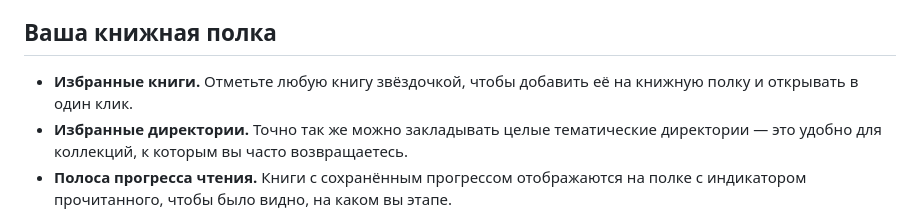
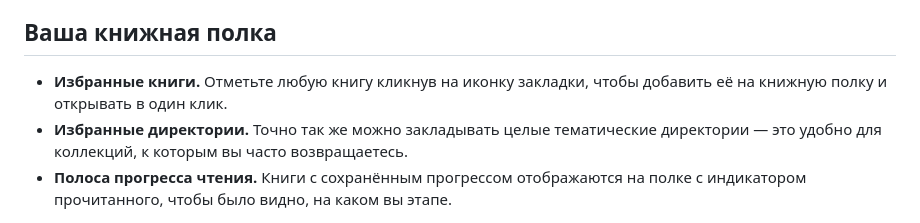
Before and after one commit to tigran123/urantia-library, a Markdown page: README-ru.md, the part around the change. GitHub-like rendering.

Commit message:
Corrected procedure for bookmarking

```diff
--- a/README-ru.md
+++ b/README-ru.md
@@ -38,8 +38,8 @@
 
 ## Ваша книжная полка
 
-- **Избранные книги.** Отметьте любую книгу звёздочкой, чтобы добавить её
-  на книжную полку и открывать в один клик.
+- **Избранные книги.** Отметьте любую книгу кликнув на иконку закладки,
+  чтобы добавить её на книжную полку и открывать в один клик.
 - **Избранные директории.** Точно так же можно закладывать целые
   тематические директории — это удобно для коллекций, к которым вы часто
   возвращаетесь.
```
